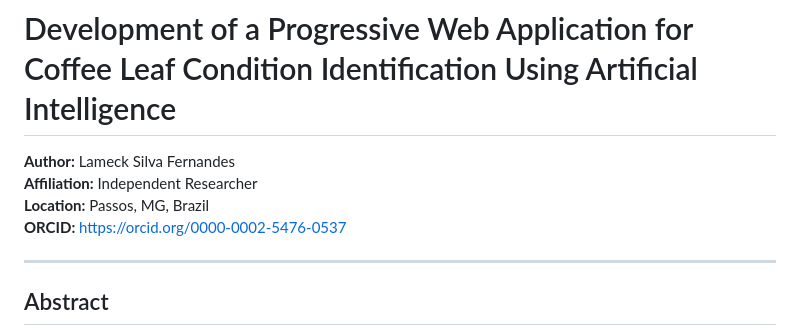
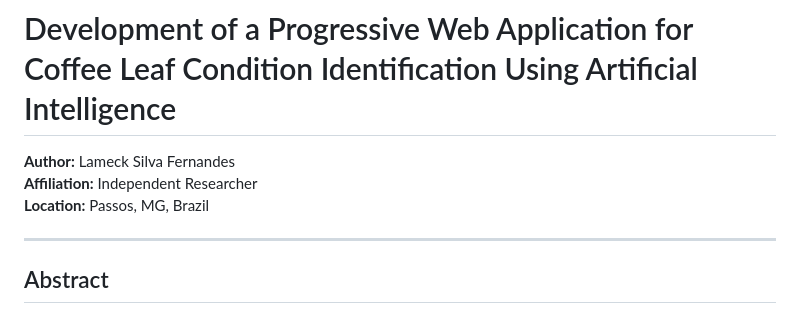
Before and after one commit to EuFreela/coffeeleaf-ai, a Markdown page: Readme.md, the part around the change. Drawn GitHub-style.

Commit message:
Update Readme by removing ORCID link
Removed ORCID link from the Readme file.

```diff
--- a/Readme.md
+++ b/Readme.md
@@ -3,7 +3,6 @@
 **Author:** Lameck Silva Fernandes
 **Affiliation:** Independent Researcher
 **Location:** Passos, MG, Brazil
-**ORCID:** [https://orcid.org/0000-0002-5476-0537](https://orcid.org/0000-0002-5476-0537)
 
 ---
 
```
